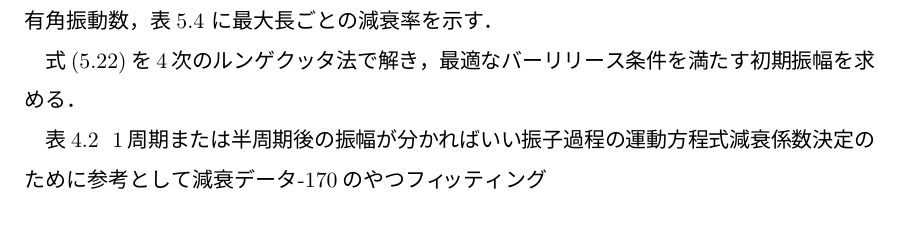
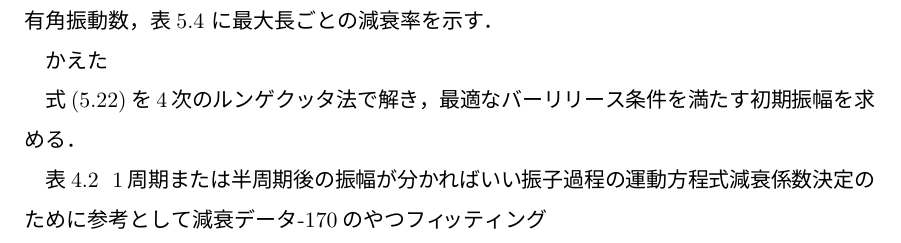
Before and after one commit to Aoto-OSAWA/my_template, a LaTeX thesis (main.tex, which reads chapter5.tex): part of page 37 of 55, cut so that both start at the same text. The pictures show the PDF file main.pdf that the author committed with the source.

Commit message:
try access

```diff
--- a/chapter5.tex
+++ b/chapter5.tex
@@ -323,7 +323,7 @@
               \end{center}
             \end{table}
 
-
+かえた
 
 
 
```
Also changed, not shown: main.pdf, 8 other files.
